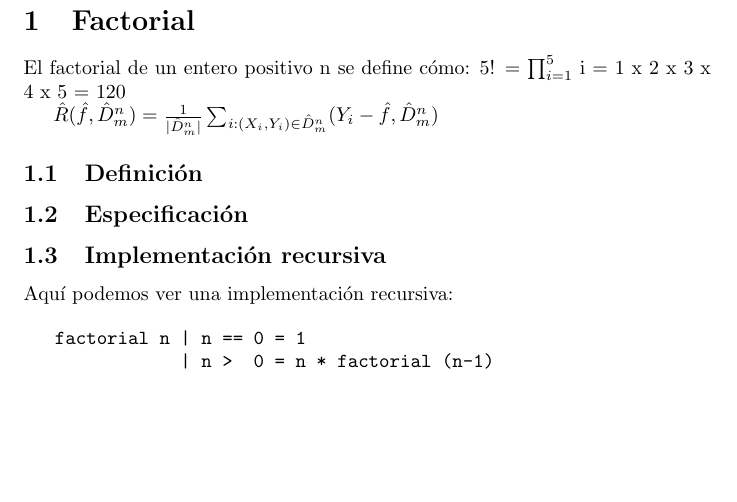
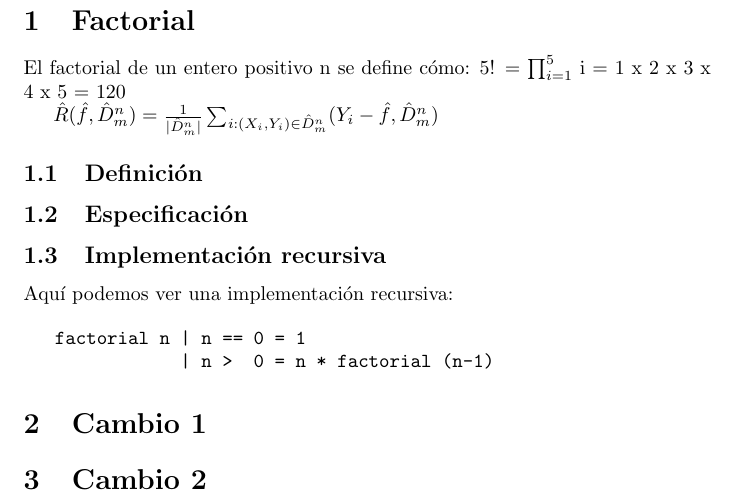
Before and after one commit to EchuCompa/repo-taller-algo1, a LaTeX document (Ejemplo1_Factorial.tex): part of the page, cut so that both start at the same text, the shorter picture padded with empty space. Compiled offline with pdfLaTeX; a LaTeX package or settings file that is missing is left out.

Commit message:
Intento segunda copia

```diff
--- a/Ejemplo1_Factorial.tex
+++ b/Ejemplo1_Factorial.tex
@@ -32,4 +32,7 @@ Aquí podemos ver una implementación recursiva:
 \end{verbatim}
 
 
+\section{Cambio 1}
+\section{Cambio 2}
+
 \end{document}
```
